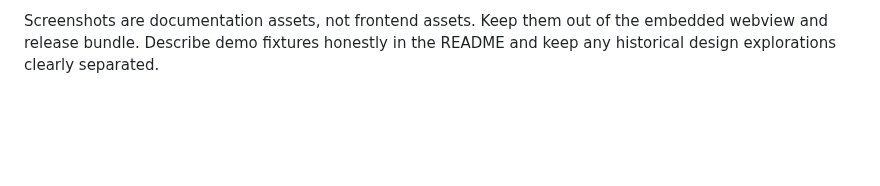
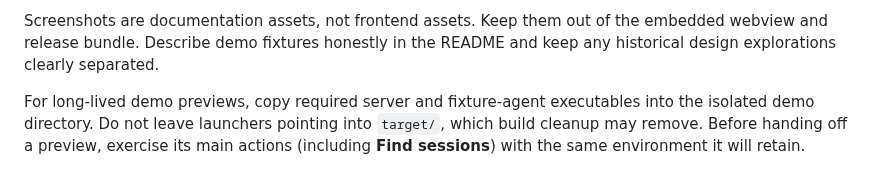
Before and after one commit to HelgeSverre/splash, a Markdown page: AGENTS.md, the part around the change. Rendered like a GitHub page; blank space fills up the shorter version.

```diff
--- a/AGENTS.md
+++ b/AGENTS.md
@@ -38,3 +38,8 @@ For every substantial UI change:
 Screenshots are documentation assets, not frontend assets. Keep them out of the
 embedded webview and release bundle. Describe demo fixtures honestly in the
 README and keep any historical design explorations clearly separated.
+
+For long-lived demo previews, copy required server and fixture-agent executables
+into the isolated demo directory. Do not leave launchers pointing into `target/`,
+which build cleanup may remove. Before handing off a preview, exercise its main
+actions (including **Find sessions**) with the same environment it will retain.
```
Also changed, not shown: README.md (+10 -0 lines), screenshots/server-discovery-error.jpg (added), screenshots/server-discovery-restored.jpg (added), 3 other files.
